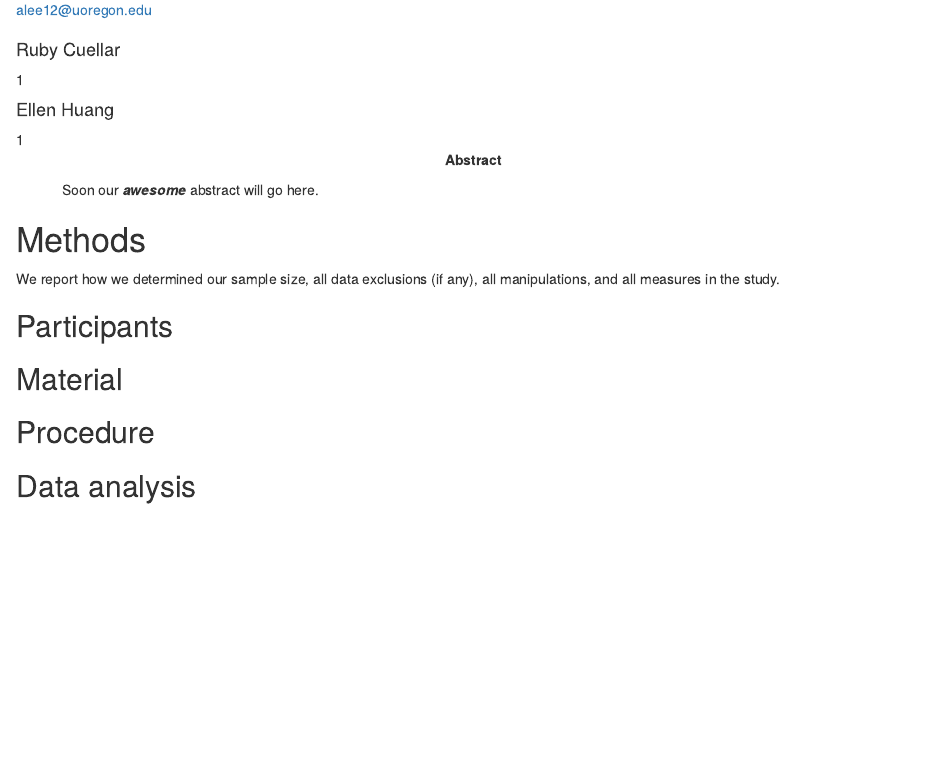
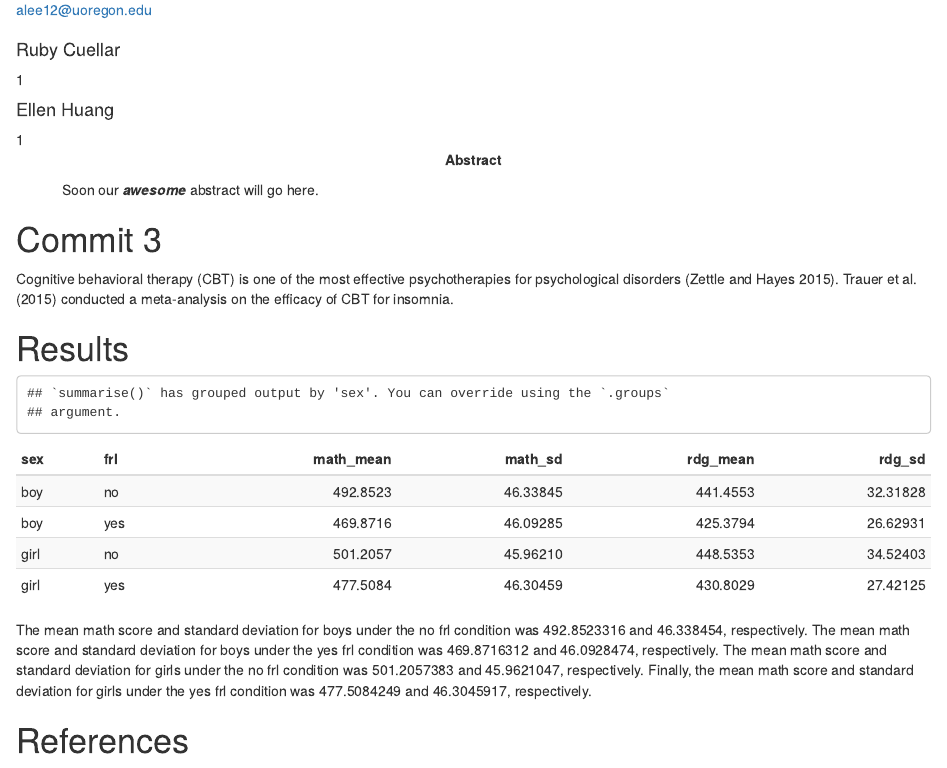
Before and after one commit to alee-12/lab_8, an R Markdown document (lab_8.Rmd): the page in a window 1100 px wide, from 120 px down. Rendered offline with R 4.5, knitr and Pandoc, with nearby package versions; some code elsewhere in the file could not run offline; column names are cleaned by a stand-in for the janitor package.

Commit message:
Commit 3 and 4

````diff
--- a/lab_8.Rmd
+++ b/lab_8.Rmd
@@ -41,6 +41,7 @@ output            : papaja::apa6_pdf
 
 ```{r setup, include = FALSE}
 library(knitr)
+library(kableExtra)
 library("papaja")
 library(ggplot2)
 library(here)
@@ -56,14 +57,5 @@ data<-import(here("data","star.csv")) %>%
 ```
 
 
-
-# Methods
-We report how we determined our sample size, all data exclusions (if any), all manipulations, and all measures in the study. <!-- 21-word solution (Simmons, Nelson & Simonsohn, 2012; retrieved from http://ssrn.com/abstract=2160588) -->
-
-## Participants
-
-## Material
-
-## Procedure
-
-## Data analysis
+# Commit 3
+Cognitive behavioral therapy (CBT) is one of the most effective psychotherapies for psychological disorders [@zettle2015]. Trauer et al. [-@trauer2015CBT] conducted a meta-analysis on the efficacy of CBT for insomnia.
@@ -72,7 +62,21 @@ We used `r cite_r("r-references.bib")` for all our analyses.
 
 # Results
+```{r eval = TRUE, echo = FALSE}
+data2 <- data %>%
+  select(sex, frl, tmathss, treadss)
 
-# Discussion
+summary_sex_frl <- data2 %>%
+  group_by(sex, frl) %>%
+  summarize(math_mean = mean(tmathss),
+            math_sd = sd(tmathss),
+            rdg_mean = mean(treadss),
+            rdg_sd = sd(treadss))
+
+kable(summary_sex_frl) %>%
+  kable_styling(bootstrap_options = c("striped", "hover", "condensed"))
+
+```
+The mean math score and standard deviation for boys under the no frl condition was `r as.numeric(summary_sex_frl[1,3])` and `r as.numeric(summary_sex_frl[1,4])`, respectively. The mean math score and standard deviation for boys under the yes frl condition was `r as.numeric(summary_sex_frl[2,3])` and `r as.numeric(summary_sex_frl[2,4])`, respectively. The mean math score and standard deviation for girls under the no frl condition was `r as.numeric(summary_sex_frl[3,3])` and `r as.numeric(summary_sex_frl[3,4])`, respectively. Finally, the mean math score and standard deviation for girls under the yes frl condition was `r as.numeric(summary_sex_frl[4,3])` and `r as.numeric(summary_sex_frl[4,4])`, respectively.
 
 
 \newpage
--- a/r-references.bib
+++ b/r-references.bib
@@ -58,3 +58,30 @@
   year = {2018},
   note = {R package version 0.5.16},
 }
+
+@incollection{zettle2015,
+  title={Rule-governed behavior: A potential theoretical framework for cognitive-behavioral therapy},
+  author={Zettle, Robert D and Hayes, Steven C},
+  booktitle={The Act in Context},
+  pages={33--63},
+  year={2015},
+  publisher={Routledge}
+}
+
+@article{trauer2015CBT,
+  title={Cognitive behavioral therapy for chronic insomnia: a systematic review and meta-analysis},
+  author={Trauer, James M and Qian, Mary Y and Doyle, Joseph S and Rajaratnam, Shantha MW and Cunnington, David},
+  journal={Annals of internal medicine},
+  volume={163},
+  number={3},
+  pages={191--204},
+  year={2015},
+  publisher={Am Coll Physicians}
+}
+@Manual{R-kableExtra,
+  title = {kableExtra: Construct Complex Table with 'kable' and Pipe Syntax},
+  author = {Hao Zhu},
+  year = {2019},
+  note = {R package version 1.1.0},
+  url = {https://CRAN.R-project.org/package=kableExtra},
+}
````
Also changed, not shown: lab_8.pdf, lab_8.tex, lab_8.Rmd (2 more changed lines), 1 other file.
